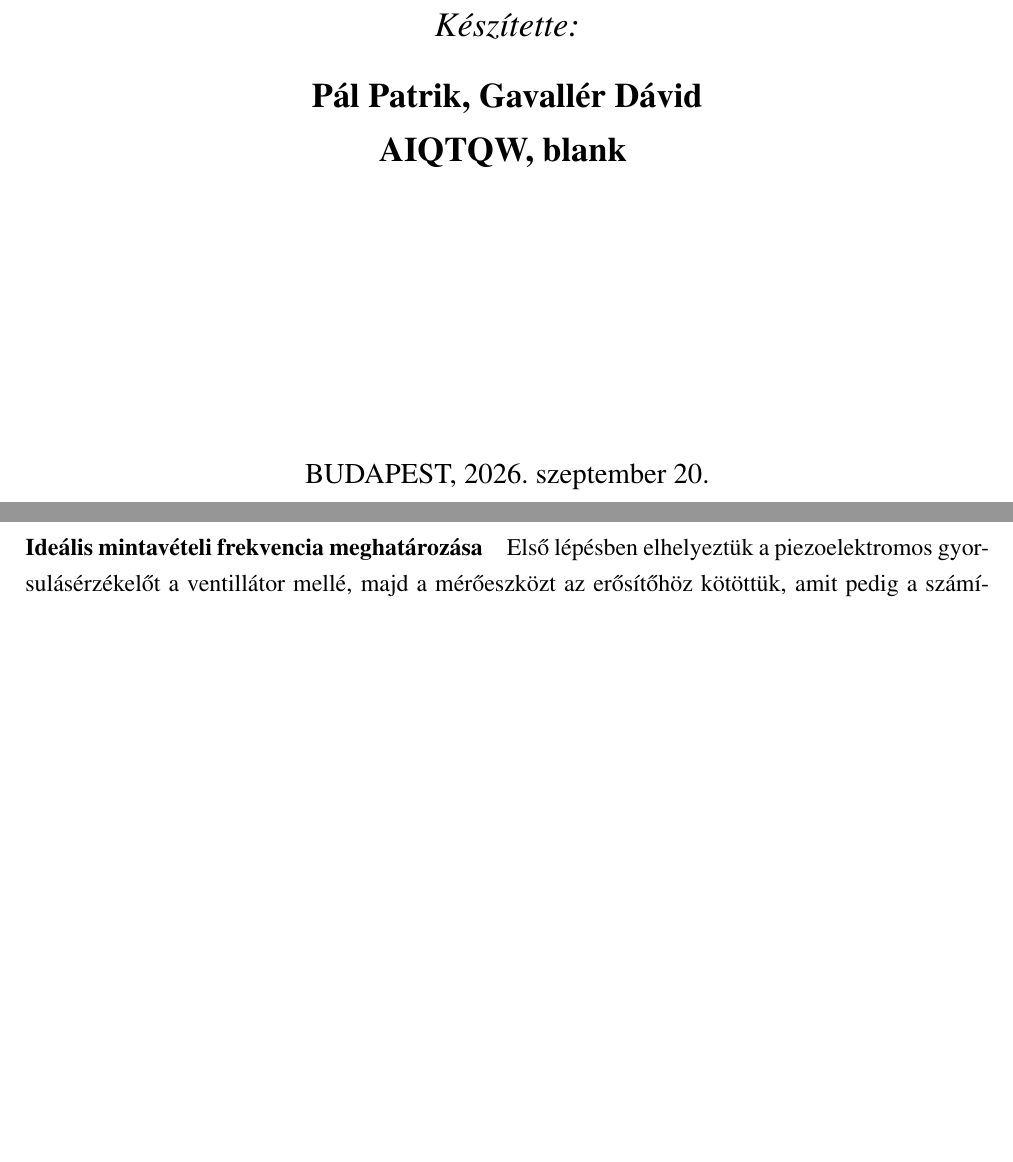
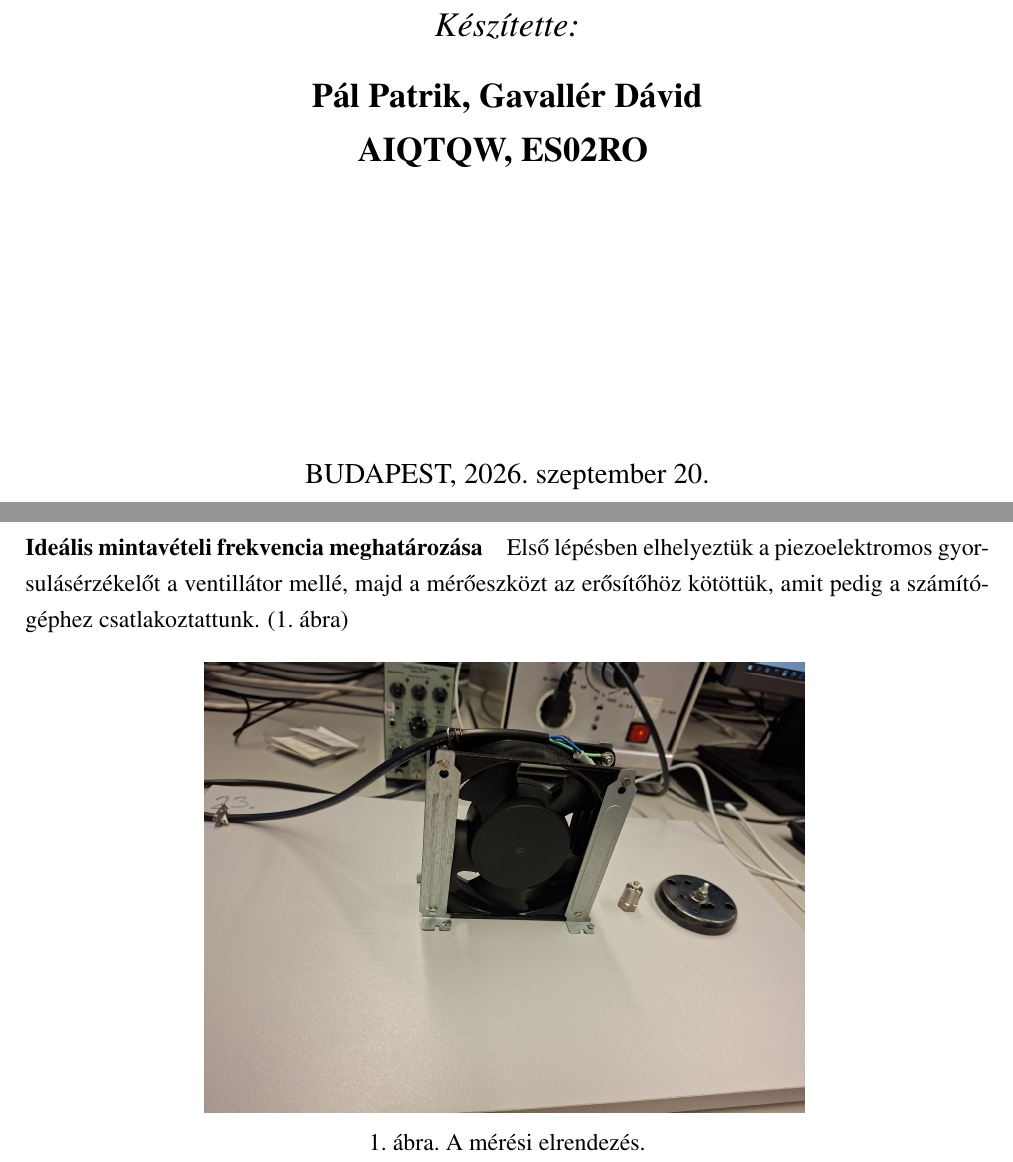
Before and after one commit to GavDavid/IntelligensLabor, a LaTeX document (Meres4/Jegyzokonyv/4meres_Jegyzokonyv/main.tex): two parts of pages 1 and 3 of 9 before the commit and two parts of pages 1 and 3 of 10 after it, joined at a grey line, cut so that both start at the same text, the shorter picture padded with empty space. Compiled offline with pdfLaTeX.

Commit message:
Meres4/1 pictures added

```diff
--- a/Meres4/Jegyzokonyv/4meres_Jegyzokonyv/main.tex
+++ b/Meres4/Jegyzokonyv/4meres_Jegyzokonyv/main.tex
@@ -25,6 +25,8 @@
 \usepackage{qtree}
 \usepackage{multido}
 \usepackage{mathptmx} % Times New Roman betűtípus
+\renewcommand{\figureautorefname}{ábra}
+\newcommand{\abrara}[1]{\hyperref[#1]{\ref*{#1}.~ábra}}
 \newcommand{\Pointilles}[1]{%
 \par\nobreak
 \noindent\rule{0pt}{1.5\baselineskip}% Provides a larger gap between the
@@ -89,7 +91,7 @@ Intelligens beágyazott rendszerek laboratórium\\
 \vspace{.5em}
 \textbf{Pál Patrik, Gavallér Dávid}\\
 \vspace{.5em}
-\textbf{AIQTQW, blank}
+\textbf{AIQTQW, ES02RO}
 }
 
 \vspace{12em}
@@ -123,4 +125,9 @@ Helyezze el a rezgésérzékelőt a ventilátor mellett. Helyezze üzembe a vent
 \subsubsection*{Feladat megoldása}
 
 \paragraph{Ideális mintavételi frekvencia meghatározása}
-Első lépésben elhelyeztük a piezoelektromos gyorsulásérzékelőt a ventillátor mellé, majd a mérőeszközt az erősítőhöz kötöttük, amit pedig a számítógéphez csatlakoztattunk. Az erősítőt a piezoelektromos rezgésmérő kalibrációs leírása alapján a megfelelő értékűre állítottuk, majd a ventillátorról leolvasva annak névleges feszültségét üzembe helyeztük. Az Audacity program segítségével egy felvételt készítettünk névleges feszültségen, majd a felvételt mentettük. A rögzített felvételt Matlab segítségével tudtuk elemezni, ahol az \texttt{audioread} függvényt használtuk.\\
+Első lépésben elhelyeztük a piezoelektromos gyorsulásérzékelőt a ventillátor mellé, majd a mérőeszközt az erősítőhöz kötöttük, amit pedig a számítógéphez csatlakoztattunk. (\abrara{fig:meresi-elrendezes})
+
+\begin{figure}[H]
+	\centering
+	\includegraphics[width = 300px, angle = 180]{../../Kepek/20260914_142213.jpg}
+	\caption{A mérési elrendezés.}
```
Also changed, not shown: Meres4/Kepek/20260914_142201.jpg (added), Meres4/Kepek/20260914_142213.jpg (added), Meres4/Jegyzokonyv/4meres_Jegyzokonyv/main.tex (14 more changed lines), 15 other files.
